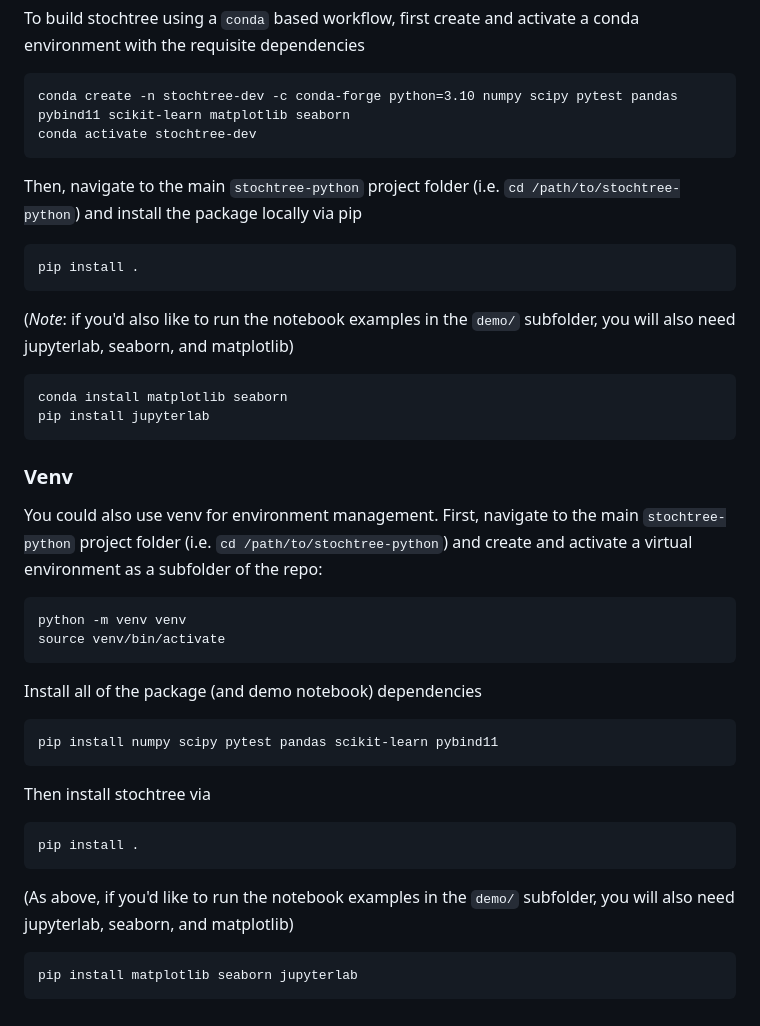
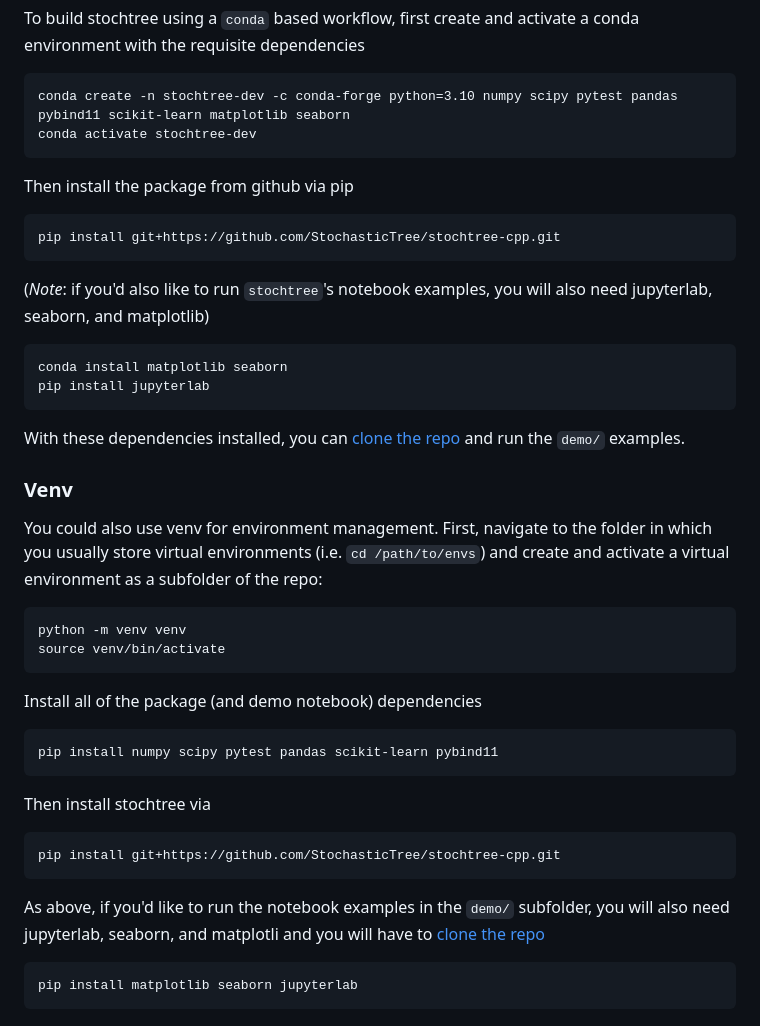
Before and after one commit to StochasticTree/stochtree, a Markdown page: README.md, the part around the change. GitHub-like rendering.

````diff
--- a/README.md
+++ b/README.md
@@ -45,23 +45,25 @@ conda create -n stochtree-dev -c conda-forge python=3.10 numpy scipy pytest pand
 conda activate stochtree-dev
 ```
 
-Then, navigate to the main `stochtree-python` project folder (i.e. `cd /path/to/stochtree-python`) and install the package locally via pip
+Then install the package from github via pip
 
 ```{bash}
-pip install .
+pip install git+https://github.com/StochasticTree/stochtree-cpp.git
 ```
 
-(*Note*: if you'd also like to run the notebook examples in the `demo/` subfolder, you will also need jupyterlab, seaborn, and matplotlib)
+(*Note*: if you'd also like to run `stochtree`'s notebook examples, you will also need jupyterlab, seaborn, and matplotlib)
 
 ```{bash}
 conda install matplotlib seaborn
 pip install jupyterlab
 ```
 
+With these dependencies installed, you can [clone the repo](###cloning-the-repository) and run the `demo/` examples.
+
 ### Venv
 
-You could also use venv for environment management. First, navigate to the main `stochtree-python` project folder
-(i.e. `cd /path/to/stochtree-python`) and create and activate a virtual environment as a subfolder of the repo:
+You could also use venv for environment management. First, navigate to the folder in which you usually store virtual environments
+(i.e. `cd /path/to/envs`) and create and activate a virtual environment as a subfolder of the repo:
 
 ```{bash}
 python -m venv venv
@@ -77,10 +79,10 @@ pip install numpy scipy pytest pandas scikit-learn pybind11
 Then install stochtree via
 
 ```{bash}
-pip install .
+pip install git+https://github.com/StochasticTree/stochtree-cpp.git
 ```
 
-(As above, if you'd like to run the notebook examples in the `demo/` subfolder, you will also need jupyterlab, seaborn, and matplotlib)
+As above, if you'd like to run the notebook examples in the `demo/` subfolder, you will also need jupyterlab, seaborn, and matplotli and you will have to [clone the repo](###cloning-the-repository)
 
 ```{bash}
 pip install matplotlib seaborn jupyterlab
````
